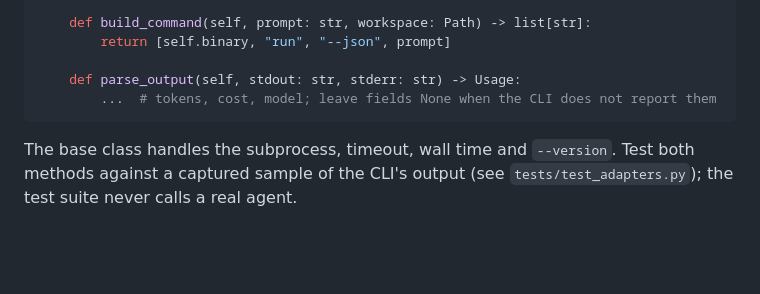
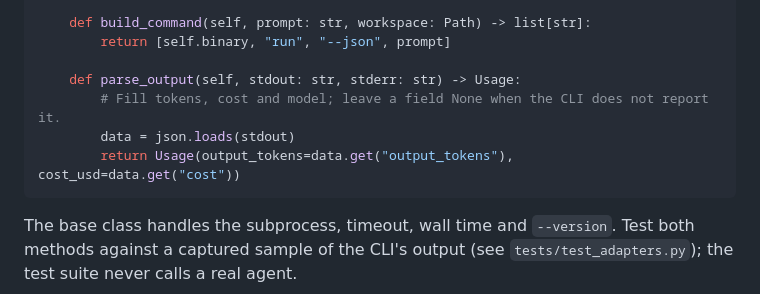
Before and after one commit to Abelo9996/rerun-bench, a Markdown page: README.md, the part around the change. GitHub-like rendering; blank space fills up the shorter version.

Commit message:
README: make adapter example concrete

````diff
--- a/README.md
+++ b/README.md
@@ -154,7 +154,9 @@ class MyAgentAdapter(Adapter):
         return [self.binary, "run", "--json", prompt]
 
     def parse_output(self, stdout: str, stderr: str) -> Usage:
-        ...  # tokens, cost, model; leave fields None when the CLI does not report them
+        # Fill tokens, cost and model; leave a field None when the CLI does not report it.
+        data = json.loads(stdout)
+        return Usage(output_tokens=data.get("output_tokens"), cost_usd=data.get("cost"))
 ```
 
 The base class handles the subprocess, timeout, wall time and `--version`. Test both methods
````
